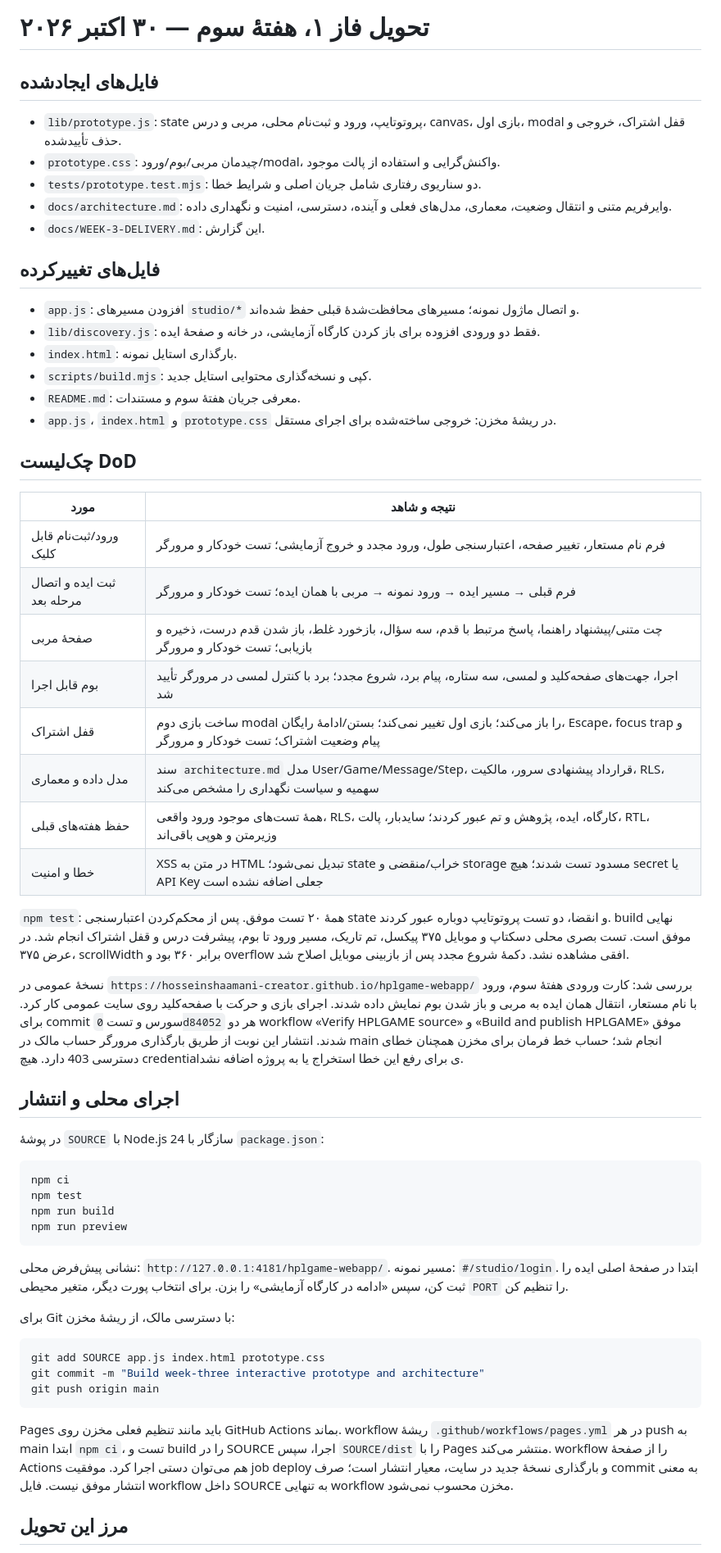
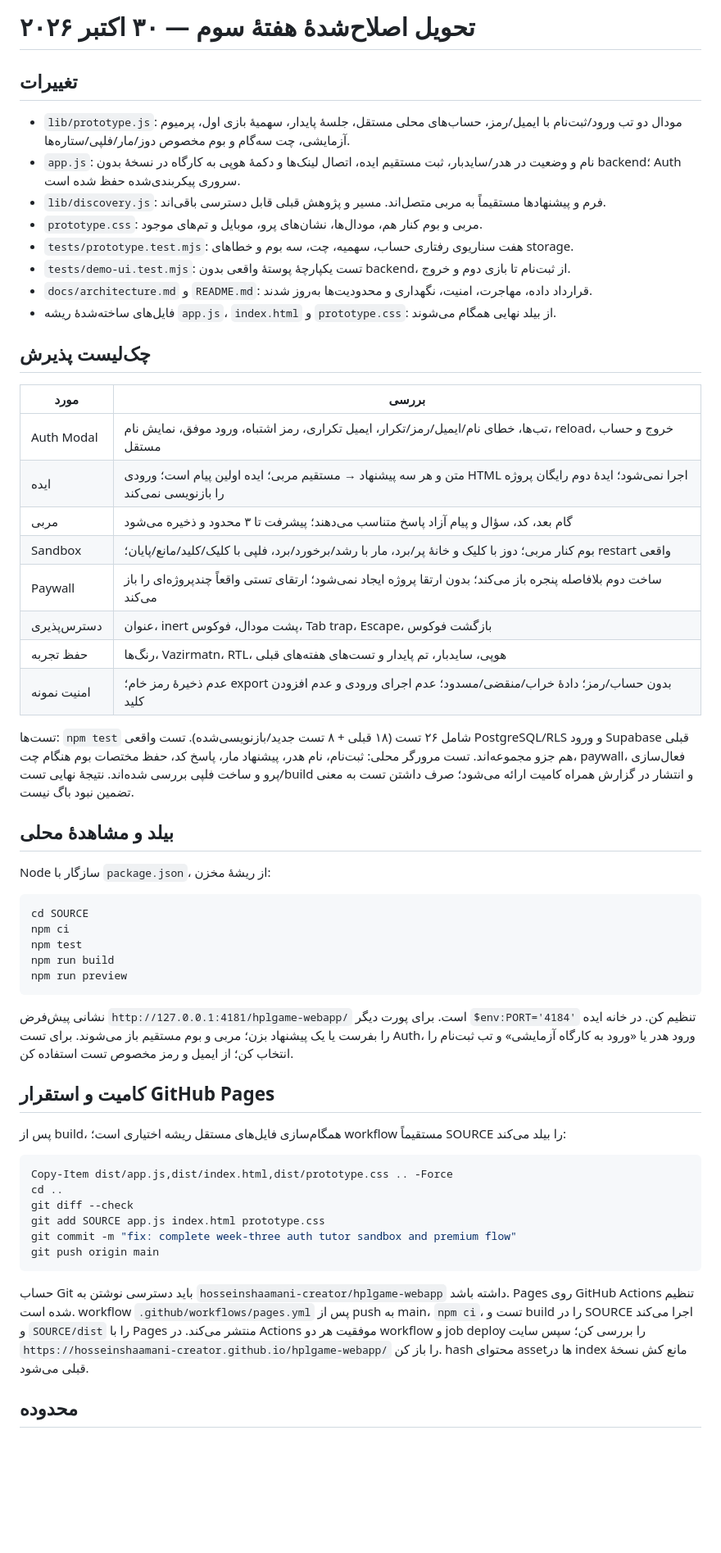
Before and after one commit to hosseinshaamani-creator/hplgame-webapp, a Markdown page: SOURCE/docs/WEEK-3-DELIVERY.md, the part around one of its changes. Shown at 82% size. GitHub-like rendering; blank space fills up the shorter version.

````diff
--- a/SOURCE/docs/WEEK-3-DELIVERY.md
+++ b/SOURCE/docs/WEEK-3-DELIVERY.md
@@ -1,61 +1,59 @@
-# تحویل فاز ۱، هفتهٔ سوم — ۳۰ اکتبر ۲۰۲۶
+# تحویل اصلاح‌شدهٔ هفتهٔ سوم — ۳۰ اکتبر ۲۰۲۶
 
-## فایل‌های ایجادشده
+## تغییرات
 
-- `lib/prototype.js`: state پروتوتایپ، ورود و ثبت‌نام محلی، مربی و درس، canvas، بازی اول، modal قفل اشتراک، خروجی و حذف تأییدشده.
-- `prototype.css`: چیدمان مربی/بوم/ورود/modal، واکنش‌گرایی و استفاده از پالت موجود.
-- `tests/prototype.test.mjs`: دو سناریوی رفتاری شامل جریان اصلی و شرایط خطا.
-- `docs/architecture.md`: وایرفریم متنی و انتقال وضعیت، معماری، مدل‌های فعلی و آینده، دسترسی، امنیت و نگهداری داده.
-- `docs/WEEK-3-DELIVERY.md`: این گزارش.
+- `lib/prototype.js`: مودال دو تب ورود/ثبت‌نام با ایمیل/رمز، حساب‌های محلی مستقل، جلسهٔ پایدار، سهمیهٔ بازی اول، پرمیوم آزمایشی، چت سه‌گام و بوم مخصوص دوز/مار/فلپی/ستاره‌ها.
+- `app.js`: نام و وضعیت در هدر/سایدبار، ثبت مستقیم ایده، اتصال لینک‌ها و دکمهٔ هوپی به کارگاه در نسخهٔ بدون backend؛ Auth سروری پیکربندی‌شده حفظ شده است.
+- `lib/discovery.js`: فرم و پیشنهادها مستقیماً به مربی متصل‌اند. مسیر و پژوهش قبلی قابل دسترسی باقی‌اند.
+- `prototype.css`: مربی و بوم کنار هم، مودال‌ها، نشان‌های پرو، موبایل و تم‌های موجود.
+- `tests/prototype.test.mjs`: هفت سناریوی رفتاری حساب، سهمیه، چت، سه بوم و خطاهای storage.
+- `tests/demo-ui.test.mjs`: تست یکپارچهٔ پوستهٔ واقعی بدون backend، از ثبت‌نام تا بازی دوم و خروج.
+- `docs/architecture.md` و `README.md`: قرارداد داده، مهاجرت، امنیت، نگهداری و محدودیت‌ها به‌روز شدند.
+- فایل‌های ساخته‌شدهٔ ریشه `app.js`، `index.html` و `prototype.css`: از بیلد نهایی همگام می‌شوند.
 
-## فایل‌های تغییرکرده
+## چک‌لیست پذیرش
 
-- `app.js`: افزودن مسیرهای `studio/*` و اتصال ماژول نمونه؛ مسیرهای محافظت‌شدهٔ قبلی حفظ شده‌اند.
-- `lib/discovery.js`: فقط دو ورودی افزوده برای باز کردن کارگاه آزمایشی، در خانه و صفحهٔ ایده.
-- `index.html`: بارگذاری استایل نمونه.
-- `scripts/build.mjs`: کپی و نسخه‌گذاری محتوایی استایل جدید.
-- `README.md`: معرفی جریان هفتهٔ سوم و مستندات.
-- `app.js`، `index.html` و `prototype.css` در ریشهٔ مخزن: خروجی ساخته‌شده برای اجرای مستقل.
+| مورد | بررسی |
+|---|---|
+| Auth Modal | تب‌ها، خطای نام/ایمیل/رمز/تکرار، ایمیل تکراری، رمز اشتباه، ورود موفق، نمایش نام، reload، خروج و حساب مستقل |
+| ایده | متن و هر سه پیشنهاد → مستقیم مربی؛ ایده اولین پیام است؛ ورودی HTML اجرا نمی‌شود؛ ایدهٔ دوم رایگان پروژه را بازنویسی نمی‌کند |
+| مربی | گام بعد، کد، سؤال و پیام آزاد پاسخ متناسب می‌دهند؛ پیشرفت تا ۳ محدود و ذخیره می‌شود |
+| Sandbox | بوم کنار مربی؛ دوز با کلیک و خانهٔ پر/برد، مار با رشد/برخورد/برد، فلپی با کلیک/کلید/مانع/پایان؛ restart واقعی |
+| Paywall | ساخت دوم بلافاصله پنجره باز می‌کند؛ بدون ارتقا پروژه ایجاد نمی‌شود؛ ارتقای تستی واقعاً چندپروژه‌ای را باز می‌کند |
+| دسترس‌پذیری | عنوان، inert پشت مودال، فوکوس، Tab trap، Escape، بازگشت فوکوس |
+| حفظ تجربه | رنگ‌ها، Vazirmatn، RTL، هوپی، سایدبار، تم پایدار و تست‌های هفته‌های قبلی |
+| امنیت نمونه | عدم ذخیرهٔ رمز خام؛ export بدون حساب/رمز؛ دادهٔ خراب/منقضی/مسدود؛ عدم اجرای ورودی و عدم افزودن کلید |
 
-## چک‌لیست DoD
+تست‌ها: `npm test` شامل ۲۶ تست (۱۸ قبلی + ۸ تست جدید/بازنویسی‌شده). تست واقعی PostgreSQL/RLS و ورود Supabase قبلی هم جزو مجموعه‌اند. تست مرورگر محلی: ثبت‌نام، نام هدر، پیشنهاد مار، پاسخ کد، حفظ مختصات بوم هنگام چت، paywall، فعال‌سازی پرو و ساخت فلپی بررسی شده‌اند. نتیجهٔ نهایی تست/build و انتشار در گزارش همراه کامیت ارائه می‌شود؛ صرف داشتن تست به معنی تضمین نبود باگ نیست.
 
-| مورد | نتیجه و شاهد |
-|---|---|
-| ورود/ثبت‌نام قابل کلیک | فرم نام مستعار، تغییر صفحه، اعتبارسنجی طول، ورود مجدد و خروج آزمایشی؛ تست خودکار و مرورگر |
-| ثبت ایده و اتصال مرحله بعد | فرم قبلی → مسیر ایده → ورود نمونه → مربی با همان ایده؛ تست خودکار و مرورگر |
-| صفحهٔ مربی | چت متنی/پیشنهاد راهنما، پاسخ مرتبط با قدم، سه سؤال، بازخورد غلط، باز شدن قدم درست، ذخیره و بازیابی؛ تست خودکار و مرورگر |
-| بوم قابل اجرا | اجرا، جهت‌های صفحه‌کلید و لمسی، سه ستاره، پیام برد، شروع مجدد؛ برد با کنترل لمسی در مرورگر تأیید شد |
-| قفل اشتراک | ساخت بازی دوم modal را باز می‌کند؛ بازی اول تغییر نمی‌کند؛ بستن/ادامهٔ رایگان، Escape، focus trap و پیام وضعیت اشتراک؛ تست خودکار و مرورگر |
-| مدل داده و معماری | سند `architecture.md` مدل User/Game/Message/Step، قرارداد پیشنهادی سرور، مالکیت، RLS، سهمیه و سیاست نگهداری را مشخص می‌کند |
-| حفظ هفته‌های قبلی | همهٔ تست‌های موجود ورود واقعی، RLS، کارگاه، ایده، پژوهش و تم عبور کردند؛ سایدبار، پالت، RTL، وزیرمتن و هوپی باقی‌اند |
-| خطا و امنیت | XSS در متن به HTML تبدیل نمی‌شود؛ state خراب/منقضی و storage مسدود تست شدند؛ هیچ secret یا API Key جعلی اضافه نشده است |
+## بیلد و مشاهدهٔ محلی
 
-`npm test`: همهٔ ۲۰ تست موفق. پس از محکم‌کردن اعتبارسنجی state و انقضا، دو تست پروتوتایپ دوباره عبور کردند. build نهایی موفق است. تست بصری محلی دسکتاپ و موبایل ۳۷۵ پیکسل، تم تاریک، مسیر ورود تا بوم، پیشرفت درس و قفل اشتراک انجام شد. در عرض ۳۷۵، scrollWidth برابر ۳۶۰ بود و overflow افقی مشاهده نشد. دکمهٔ شروع مجدد پس از بازبینی موبایل اصلاح شد.
+Node سازگار با `package.json`، از ریشهٔ مخزن:
 
-نسخهٔ عمومی در `https://hosseinshaamani-creator.github.io/hplgame-webapp/` بررسی شد: کارت ورودی هفتهٔ سوم، ورود با نام مستعار، انتقال همان ایده به مربی و باز شدن بوم نمایش داده شدند. اجرای بازی و حرکت با صفحه‌کلید روی سایت عمومی کار کرد. برای commit سورس و تست `0d84052` هر دو workflow «Verify HPLGAME source» و «Build and publish HPLGAME» موفق شدند. انتشار این نوبت از طریق بارگذاری مرورگر حساب مالک در main انجام شد؛ حساب خط فرمان برای مخزن همچنان خطای دسترسی 403 دارد. هیچ credentialی برای رفع این خطا استخراج یا به پروژه اضافه نشد.
-
-## اجرای محلی و انتشار
-
-در پوشهٔ `SOURCE` با Node.js 24 سازگار با `package.json`:
-
-```sh
+```powershell
+cd SOURCE
 npm ci
 npm test
 npm run build
 npm run preview
 ```
 
-نشانی پیش‌فرض محلی: `http://127.0.0.1:4181/hplgame-webapp/`. مسیر نمونه: `#/studio/login`. ابتدا در صفحهٔ اصلی ایده را ثبت کن، سپس «ادامه در کارگاه آزمایشی» را بزن. برای انتخاب پورت دیگر، متغیر محیطی `PORT` را تنظیم کن.
+نشانی پیش‌فرض `http://127.0.0.1:4181/hplgame-webapp/` است. برای پورت دیگر `$env:PORT='4184'` تنظیم کن. در خانه ایده را بفرست یا یک پیشنهاد بزن؛ مربی و بوم مستقیم باز می‌شوند. برای تست Auth، ورود هدر یا «ورود به کارگاه آزمایشی» و تب ثبت‌نام را انتخاب کن؛ از ایمیل و رمز مخصوص تست استفاده کن.
 
-برای Git با دسترسی مالک، از ریشهٔ مخزن:
+## کامیت و استقرار GitHub Pages
 
-```sh
+پس از build، همگام‌سازی فایل‌های مستقل ریشه اختیاری است؛ workflow مستقیماً SOURCE را بیلد می‌کند:
+
+```powershell
+Copy-Item dist/app.js,dist/index.html,dist/prototype.css .. -Force
+cd ..
+git diff --check
 git add SOURCE app.js index.html prototype.css
-git commit -m "Build week-three interactive prototype and architecture"
+git commit -m "fix: complete week-three auth tutor sandbox and premium flow"
 git push origin main
 ```
 
-Pages باید مانند تنظیم فعلی مخزن روی GitHub Actions بماند. workflow ریشهٔ `.github/workflows/pages.yml` در هر push به main ابتدا `npm ci`، تست و build را در SOURCE اجرا، سپس `SOURCE/dist` را با Pages منتشر می‌کند. workflow را از صفحهٔ Actions هم می‌توان دستی اجرا کرد. موفقیت job deploy و بارگذاری نسخهٔ جدید در سایت، معیار انتشار است؛ صرف commit به معنی انتشار موفق نیست. فایل workflow داخل SOURCE به تنهایی workflow مخزن محسوب نمی‌شود.
+حساب Git باید دسترسی نوشتن به `hosseinshaamani-creator/hplgame-webapp` داشته باشد. Pages روی GitHub Actions تنظیم شده است. workflow `.github/workflows/pages.yml` پس از push به main، `npm ci`، تست و build را در SOURCE اجرا می‌کند و `SOURCE/dist` را با Pages منتشر می‌کند. در Actions موفقیت هر دو workflow و job deploy را بررسی کن؛ سپس سایت `https://hosseinshaamani-creator.github.io/hplgame-webapp/` را باز کن. hash محتوای assetها در index مانع کش نسخهٔ قبلی می‌شود.
 
-## مرز این تحویل
+## محدوده
 
````
Also changed, not shown: other parts of SOURCE/docs/WEEK-3-DELIVERY.md (+1 -1 lines), SOURCE/docs/architecture.md (+49 -55 lines).
